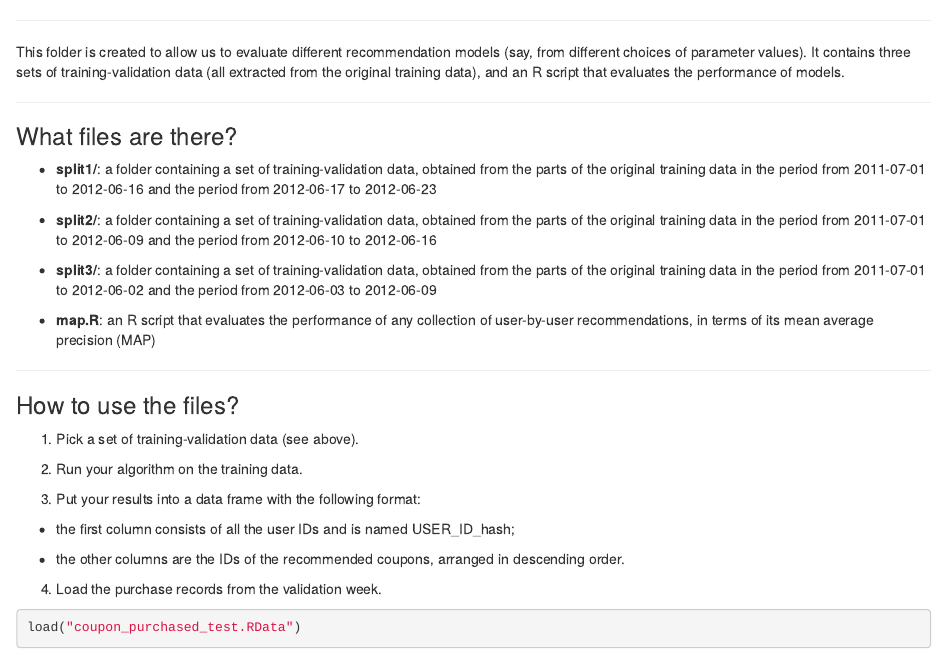
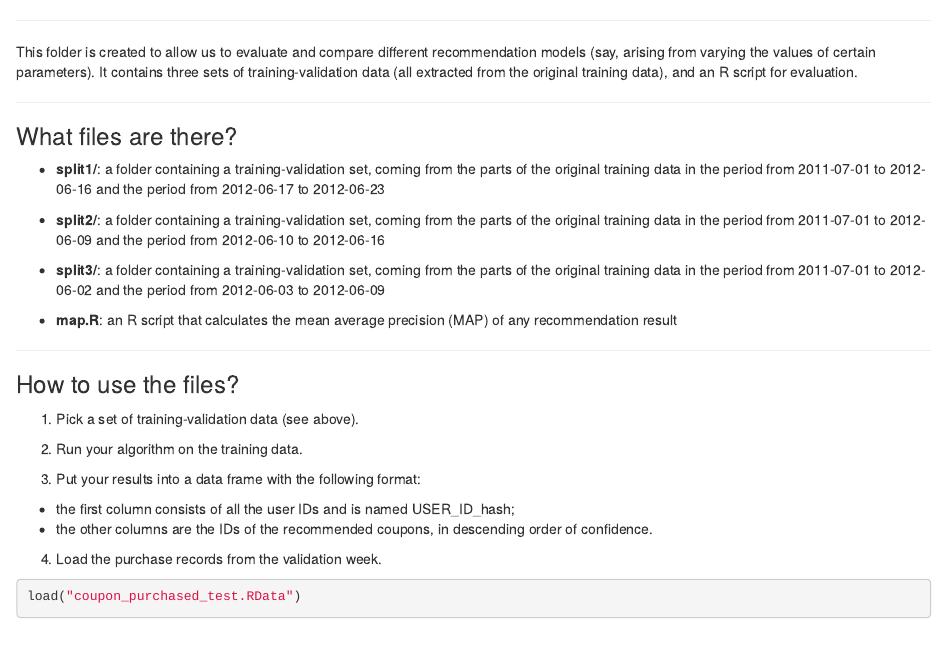
Before and after one commit to nicogirod/Kagglebootcamp, an R Markdown document (train-validate/readme.Rmd): the page in a window 1100 px wide, from its top. Rendered offline with R 4.5, knitr and Pandoc, with nearby package versions.

Commit message:
slightly edited

````diff
--- a/train-validate/readme.Rmd
+++ b/train-validate/readme.Rmd
@@ -4,35 +1,34 @@ output: html_document
 
 ***
 
-This folder is created to allow us to evaluate different
-recommendation models (say, from different choices of
-parameter values). It contains three sets of
-training-validation data (all extracted from the original
-training data), and an R script that evaluates the
-performance of models.
+This folder is created to allow us to evaluate and
+compare different recommendation models (say, arising
+from varying the values of certain parameters). It
+contains three sets of training-validation data (all
+extracted from the original training data), and an R
+script for evaluation.
 
 ***
 
 ### What files are there?
 
-* __split1/__: a folder containing a set of training-validation
-data, obtained from the parts of the original training data
-in the period from 2011-07-01 to 2012-06-16 and the period from
+* __split1/__: a folder containing a training-validation set,
+coming from the parts of the original training data in the
+period from 2011-07-01 to 2012-06-16 and the period from
 2012-06-17 to 2012-06-23
 
-* __split2/__: a folder containing a set of training-validation
-data, obtained from the parts of the original training data
+* __split2/__: a folder containing a training-validation set,
+coming from the parts of the original training data
 in the period from 2011-07-01 to 2012-06-09 and the period from
 2012-06-10 to 2012-06-16
 
-* __split3/__: a folder containing a set of training-validation
-data, obtained from the parts of the original training data
+* __split3/__: a folder containing a training-validation set,
+coming from the parts of the original training data
 in the period from 2011-07-01 to 2012-06-02 and the period from
 2012-06-03 to 2012-06-09
 
-* __map.R__: an R script that evaluates the performance of
-any collection of user-by-user recommendations, in terms of
-its mean average precision (MAP)
+* __map.R__: an R script that calculates the mean average
+precision (MAP) of any recommendation result
 
 ***
 
@@ -43,24 +39,21 @@ its mean average precision (MAP)
 2. Run your algorithm on the training data.
 
 3. Put your results into a data frame with the following format:
-
 + the first column consists of all the user IDs and is named
 USER_ID_hash;
-
 + the other columns are the IDs of the recommended coupons,
-arranged in descending order.
+in descending order of confidence.
 
 4. Load the purchase records from the validation week.
-
 ```{r, eval=FALSE}
 load("coupon_purchased_test.RData")
 ```
 
 5. Calculate the mean average precision (MAP) of your
 recommendations.
-
 ```{r, eval=FALSE}
 source("map.R")
-MAP(predict, coupon_purchased_test)
-# 'predict' refers to the data frame created in step 3
+MAP(predict, coupon_purchased_test)   # 'predict' refers to the data frame created in step 3
 ```
+
+***
````
Also changed, not shown: train-validate/readme.Rmd (3 more changed lines).
